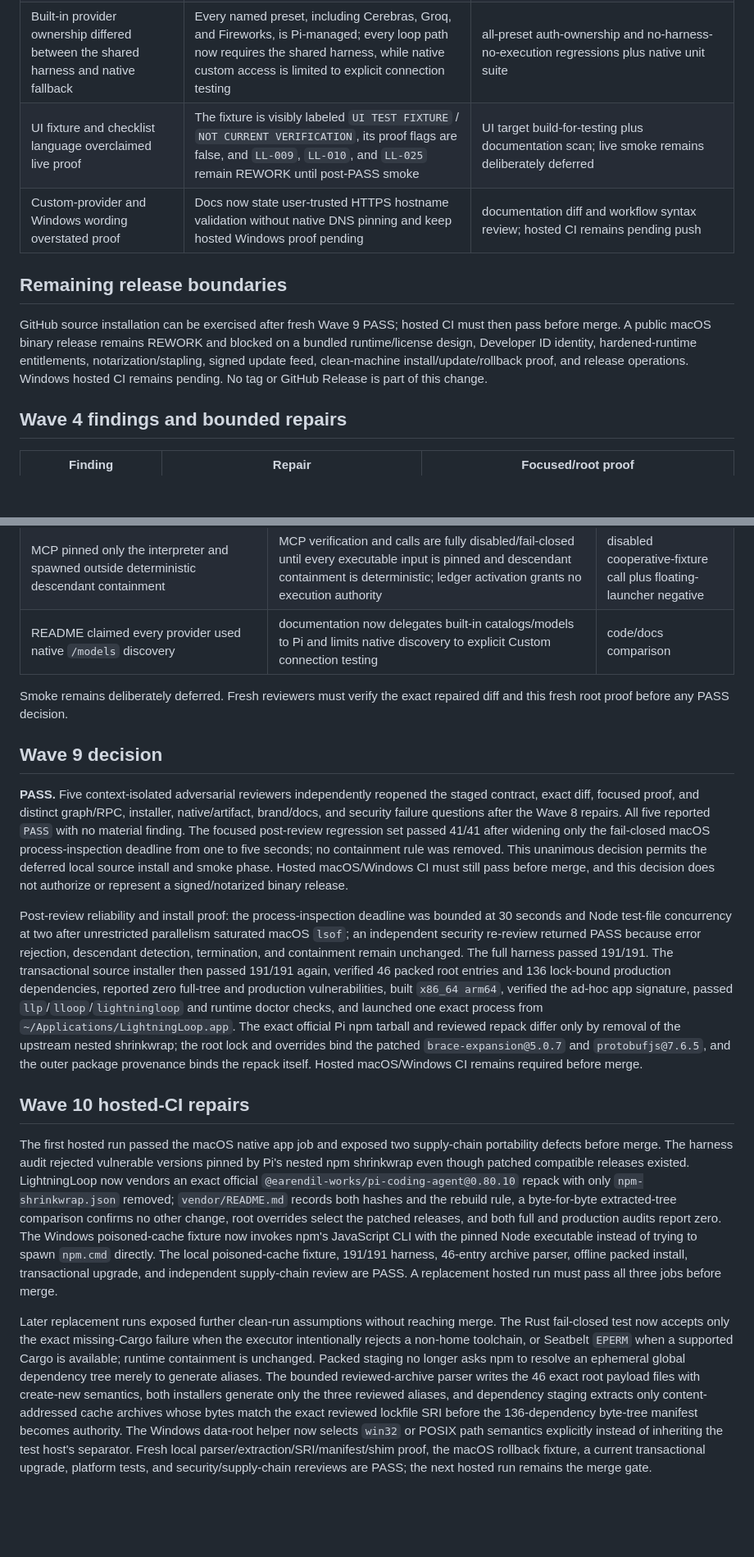
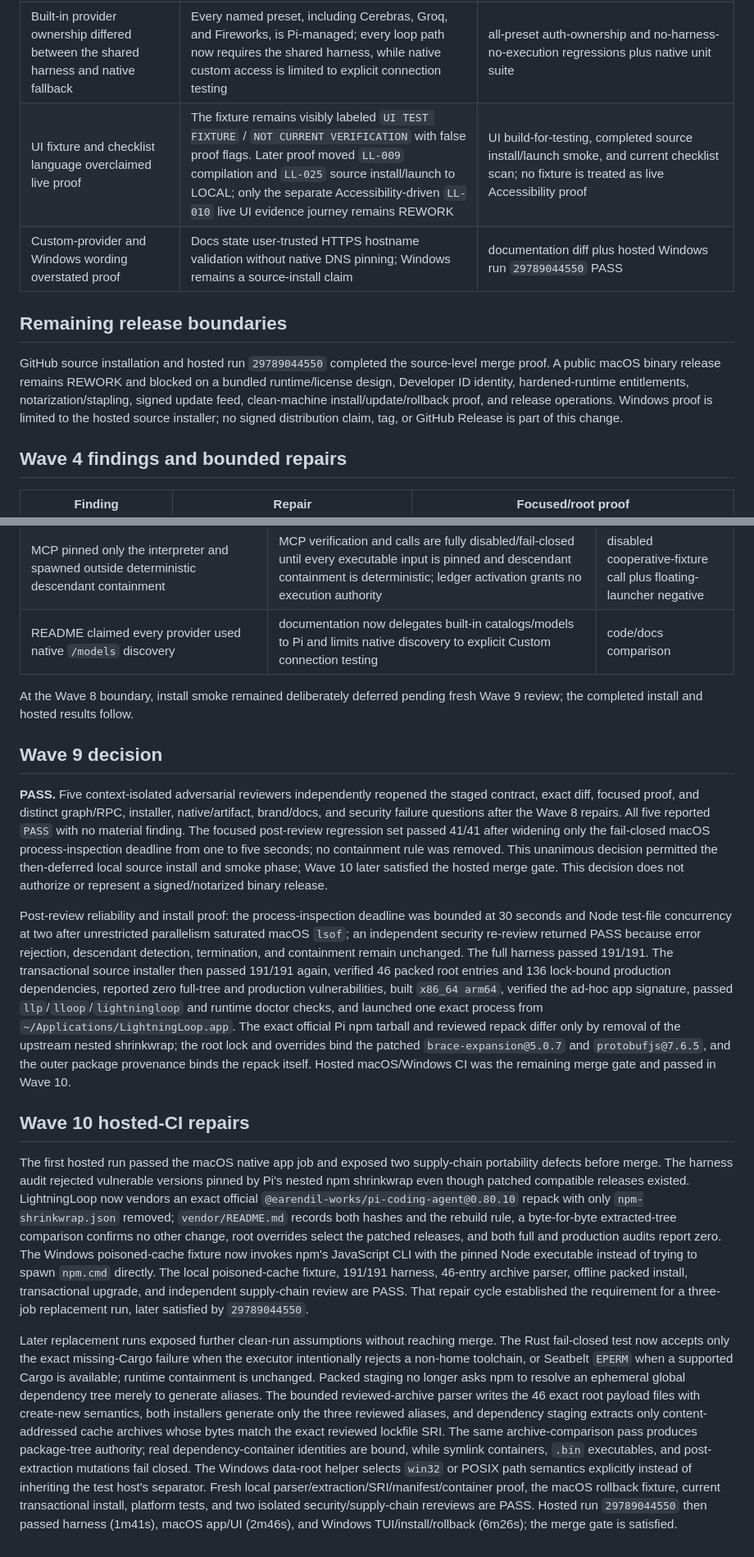
Before and after one commit to barnlabs/LightningLoop, a Markdown page: docs/REVIEW_PACKET_2026-07-20.md, 2 parts joined by grey strips. Shown at 82% size. Drawn GitHub-style; blank space fills up the shorter version.

```diff
--- a/docs/REVIEW_PACKET_2026-07-20.md
+++ b/docs/REVIEW_PACKET_2026-07-20.md
@@ -116,12 +116,12 @@ Root review also rejected two repair drafts before integration: a writable artif
 | Native provider HTTP response bodies could reach UI/persistence | Native provider error bodies are withheld; all AppModel error/status/result/notification paths redact secret shapes and every LightningLoop-owned credential | reflected-response regression and persisted fake-engine-error regression |
 | Historical per-host custom credentials could escape memory/evolution filtering | A bounded LightningLoop-owned service-ID registry covers former and active custom services without credential values, Pi state, or broad Keychain enumeration | custom-A to custom-B memory/evolution rejection regression |
 | Built-in provider ownership differed between the shared harness and native fallback | Every named preset, including Cerebras, Groq, and Fireworks, is Pi-managed; every loop path now requires the shared harness, while native custom access is limited to explicit connection testing | all-preset auth-ownership and no-harness-no-execution regressions plus native unit suite |
-| UI fixture and checklist language overclaimed live proof | The fixture is visibly labeled `UI TEST FIXTURE` / `NOT CURRENT VERIFICATION`, its proof flags are false, and `LL-009`, `LL-010`, and `LL-025` remain REWORK until post-PASS smoke | UI target build-for-testing plus documentation scan; live smoke remains deliberately deferred |
-| Custom-provider and Windows wording overstated proof | Docs now state user-trusted HTTPS hostname validation without native DNS pinning and keep hosted Windows proof pending | documentation diff and workflow syntax review; hosted CI remains pending push |
+| UI fixture and checklist language overclaimed live proof | The fixture remains visibly labeled `UI TEST FIXTURE` / `NOT CURRENT VERIFICATION` with false proof flags. Later proof moved `LL-009` compilation and `LL-025` source install/launch to LOCAL; only the separate Accessibility-driven `LL-010` live UI evidence journey remains REWORK | UI build-for-testing, completed source install/launch smoke, and current checklist scan; no fixture is treated as live Accessibility proof |
+| Custom-provider and Windows wording overstated proof | Docs state user-trusted HTTPS hostname validation without native DNS pinning; Windows remains a source-install claim | documentation diff plus hosted Windows run `29789044550` PASS |
 
 ## Remaining release boundaries
 
-GitHub source installation can be exercised after fresh Wave 9 PASS; hosted CI must then pass before merge. A public macOS binary release remains REWORK and blocked on a bundled runtime/license design, Developer ID identity, hardened-runtime entitlements, notarization/stapling, signed update feed, clean-machine install/update/rollback proof, and release operations. Windows hosted CI remains pending. No tag or GitHub Release is part of this change.
+GitHub source installation and hosted run `29789044550` completed the source-level merge proof. A public macOS binary release remains REWORK and blocked on a bundled runtime/license design, Developer ID identity, hardened-runtime entitlements, notarization/stapling, signed update feed, clean-machine install/update/rollback proof, and release operations. Windows proof is limited to the hosted source installer; no signed distribution claim, tag, or GitHub Release is part of this change.
 
 ## Wave 4 findings and bounded repairs
 
@@ -187,16 +187,16 @@ Smoke remains deliberately deferred. Fresh reviewers must verify the exact repai
 | MCP pinned only the interpreter and spawned outside deterministic descendant containment | MCP verification and calls are fully disabled/fail-closed until every executable input is pinned and descendant containment is deterministic; ledger activation grants no execution authority | disabled cooperative-fixture call plus floating-launcher negative |
 | README claimed every provider used native `/models` discovery | documentation now delegates built-in catalogs/models to Pi and limits native discovery to explicit Custom connection testing | code/docs comparison |
 
-Smoke remains deliberately deferred. Fresh reviewers must verify the exact repaired diff and this fresh root proof before any PASS decision.
+At the Wave 8 boundary, install smoke remained deliberately deferred pending fresh Wave 9 review; the completed install and hosted results follow.
 
 ## Wave 9 decision
 
-**PASS.** Five context-isolated adversarial reviewers independently reopened the staged contract, exact diff, focused proof, and distinct graph/RPC, installer, native/artifact, brand/docs, and security failure questions after the Wave 8 repairs. All five reported `PASS` with no material finding. The focused post-review regression set passed 41/41 after widening only the fail-closed macOS process-inspection deadline from one to five seconds; no containment rule was removed. This unanimous decision permits the deferred local source install and smoke phase. Hosted macOS/Windows CI must still pass before merge, and this decision does not authorize or represent a signed/notarized binary release.
+**PASS.** Five context-isolated adversarial reviewers independently reopened the staged contract, exact diff, focused proof, and distinct graph/RPC, installer, native/artifact, brand/docs, and security failure questions after the Wave 8 repairs. All five reported `PASS` with no material finding. The focused post-review regression set passed 41/41 after widening only the fail-closed macOS process-inspection deadline from one to five seconds; no containment rule was removed. This unanimous decision permitted the then-deferred local source install and smoke phase; Wave 10 later satisfied the hosted merge gate. This decision does not authorize or represent a signed/notarized binary release.
 
-Post-review reliability and install proof: the process-inspection deadline was bounded at 30 seconds and Node test-file concurrency at two after unrestricted parallelism saturated macOS `lsof`; an independent security re-review returned PASS because error rejection, descendant detection, termination, and containment remain unchanged. The full harness passed 191/191. The transactional source installer then passed 191/191 again, verified 46 packed root entries and 136 lock-bound production dependencies, reported zero full-tree and production vulnerabilities, built `x86_64 arm64`, verified the ad-hoc app signature, passed `llp`/`lloop`/`lightningloop` and runtime doctor checks, and launched one exact process from `~/Applications/LightningLoop.app`. The exact official Pi npm tarball and reviewed repack differ only by removal of the upstream nested shrinkwrap; the root lock and overrides bind the patched `brace-expansion@5.0.7` and `protobufjs@7.6.5`, and the outer package provenance binds the repack itself. Hosted macOS/Windows CI remains required before merge.
+Post-review reliability and install proof: the process-inspection deadline was bounded at 30 seconds and Node test-file concurrency at two after unrestricted parallelism saturated macOS `lsof`; an independent security re-review returned PASS because error rejection, descendant detection, termination, and containment remain unchanged. The full harness passed 191/191. The transactional source installer then passed 191/191 again, verified 46 packed root entries and 136 lock-bound production dependencies, reported zero full-tree and production vulnerabilities, built `x86_64 arm64`, verified the ad-hoc app signature, passed `llp`/`lloop`/`lightningloop` and runtime doctor checks, and launched one exact process from `~/Applications/LightningLoop.app`. The exact official Pi npm tarball and reviewed repack differ only by removal of the upstream nested shrinkwrap; the root lock and overrides bind the patched `brace-expansion@5.0.7` and `protobufjs@7.6.5`, and the outer package provenance binds the repack itself. Hosted macOS/Windows CI was the remaining merge gate and passed in Wave 10.
 
 ## Wave 10 hosted-CI repairs
 
-The first hosted run passed the macOS native app job and exposed two supply-chain portability defects before merge. The harness audit rejected vulnerable versions pinned by Pi's nested npm shrinkwrap even though patched compatible releases existed. LightningLoop now vendors an exact official `@earendil-works/pi-coding-agent@0.80.10` repack with only `npm-shrinkwrap.json` removed; `vendor/README.md` records both hashes and the rebuild rule, a byte-for-byte extracted-tree comparison confirms no other change, root overrides select the patched releases, and both full and production audits report zero. The Windows poisoned-cache fixture now invokes npm's JavaScript CLI with the pinned Node executable instead of trying to spawn `npm.cmd` directly. The local poisoned-cache fixture, 191/191 harness, 46-entry archive parser, offline packed install, transactional upgrade, and independent supply-chain review are PASS. A replacement hosted run must pass all three jobs before merge.
+The first hosted run passed the macOS native app job and exposed two supply-chain portability defects before merge. The harness audit rejected vulnerable versions pinned by Pi's nested npm shrinkwrap even though patched compatible releases existed. LightningLoop now vendors an exact official `@earendil-works/pi-coding-agent@0.80.10` repack with only `npm-shrinkwrap.json` removed; `vendor/README.md` records both hashes and the rebuild rule, a byte-for-byte extracted-tree comparison confirms no other change, root overrides select the patched releases, and both full and production audits report zero. The Windows poisoned-cache fixture now invokes npm's JavaScript CLI with the pinned Node executable instead of trying to spawn `npm.cmd` directly. The local poisoned-cache fixture, 191/191 harness, 46-entry archive parser, offline packed install, transactional upgrade, and independent supply-chain review are PASS. That repair cycle established the requirement for a three-job replacement run, later satisfied by `29789044550`.
 
-Later replacement runs exposed further clean-run assumptions without reaching merge. The Rust fail-closed test now accepts only the exact missing-Cargo failure when the executor intentionally rejects a non-home toolchain, or Seatbelt `EPERM` when a supported Cargo is available; runtime containment is unchanged. Packed staging no longer asks npm to resolve an ephemeral global dependency tree merely to generate aliases. The bounded reviewed-archive parser writes the 46 exact root payload files with create-new semantics, both installers generate only the three reviewed aliases, and dependency staging extracts only content-addressed cache archives whose bytes match the exact reviewed lockfile SRI before the 136-dependency byte-tree manifest becomes authority. The Windows data-root helper now selects `win32` or POSIX path semantics explicitly instead of inheriting the test host's separator. Fresh local parser/extraction/SRI/manifest/shim proof, the macOS rollback fixture, a current transactional upgrade, platform tests, and security/supply-chain rereviews are PASS; the next hosted run remains the merge gate.
+Later replacement runs exposed further clean-run assumptions without reaching merge. The Rust fail-closed test now accepts only the exact missing-Cargo failure when the executor intentionally rejects a non-home toolchain, or Seatbelt `EPERM` when a supported Cargo is available; runtime containment is unchanged. Packed staging no longer asks npm to resolve an ephemeral global dependency tree merely to generate aliases. The bounded reviewed-archive parser writes the 46 exact root payload files with create-new semantics, both installers generate only the three reviewed aliases, and dependency staging extracts only content-addressed cache archives whose bytes match the exact reviewed lockfile SRI. The same archive-comparison pass produces package-tree authority; real dependency-container identities are bound, while symlink containers, `.bin` executables, and post-extraction mutations fail closed. The Windows data-root helper selects `win32` or POSIX path semantics explicitly instead of inheriting the test host's separator. Fresh local parser/extraction/SRI/manifest/container proof, the macOS rollback fixture, current transactional install, platform tests, and two isolated security/supply-chain rereviews are PASS. Hosted run `29789044550` then passed harness (1m41s), macOS app/UI (2m46s), and Windows TUI/install/rollback (6m26s); the merge gate is satisfied.
```
Also changed, not shown: other parts of docs/REVIEW_PACKET_2026-07-20.md (+13 -13 lines), PRODUCTION_READINESS_CHECKLIST.md (+2 -2 lines), README.md (+1 -1 lines).
